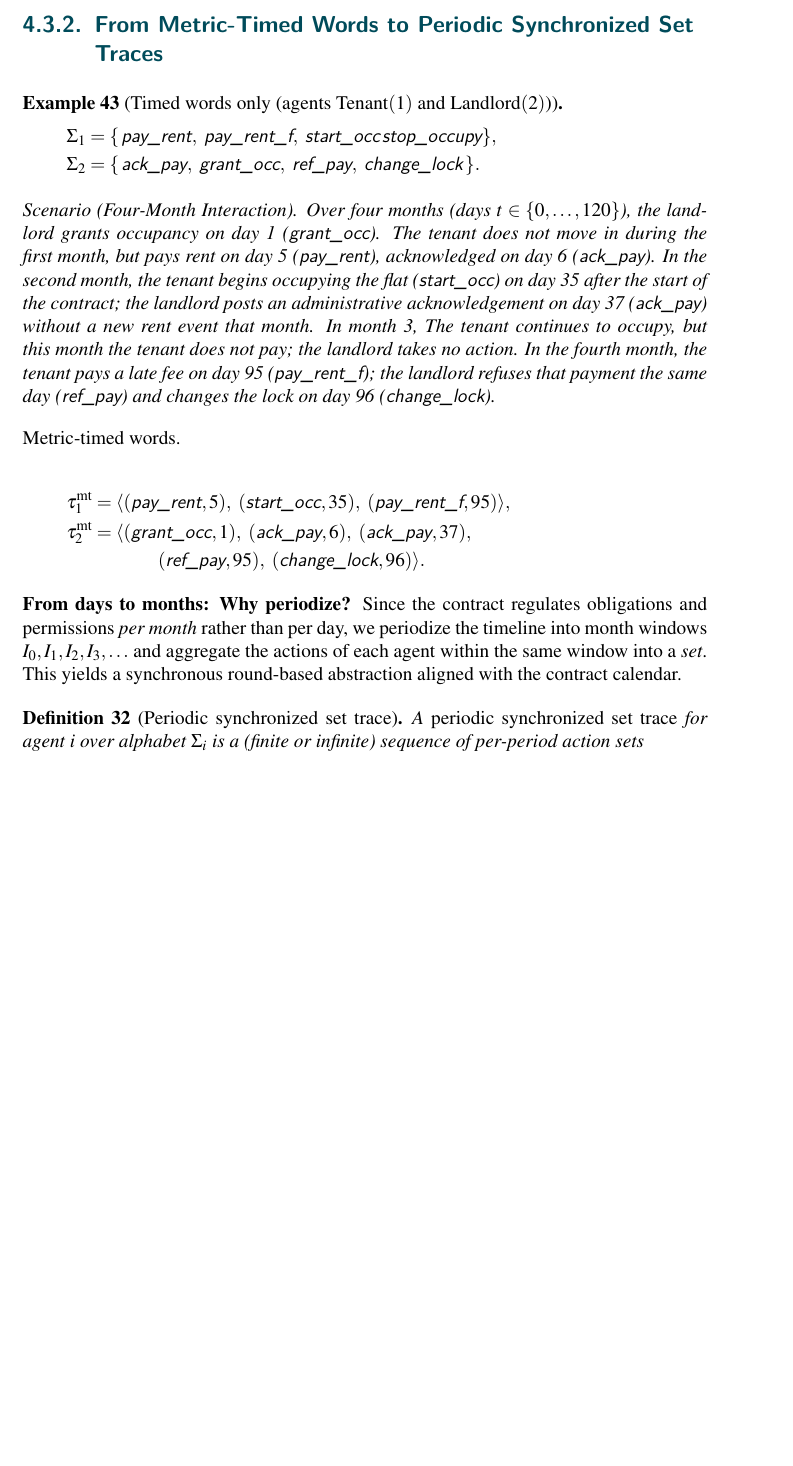
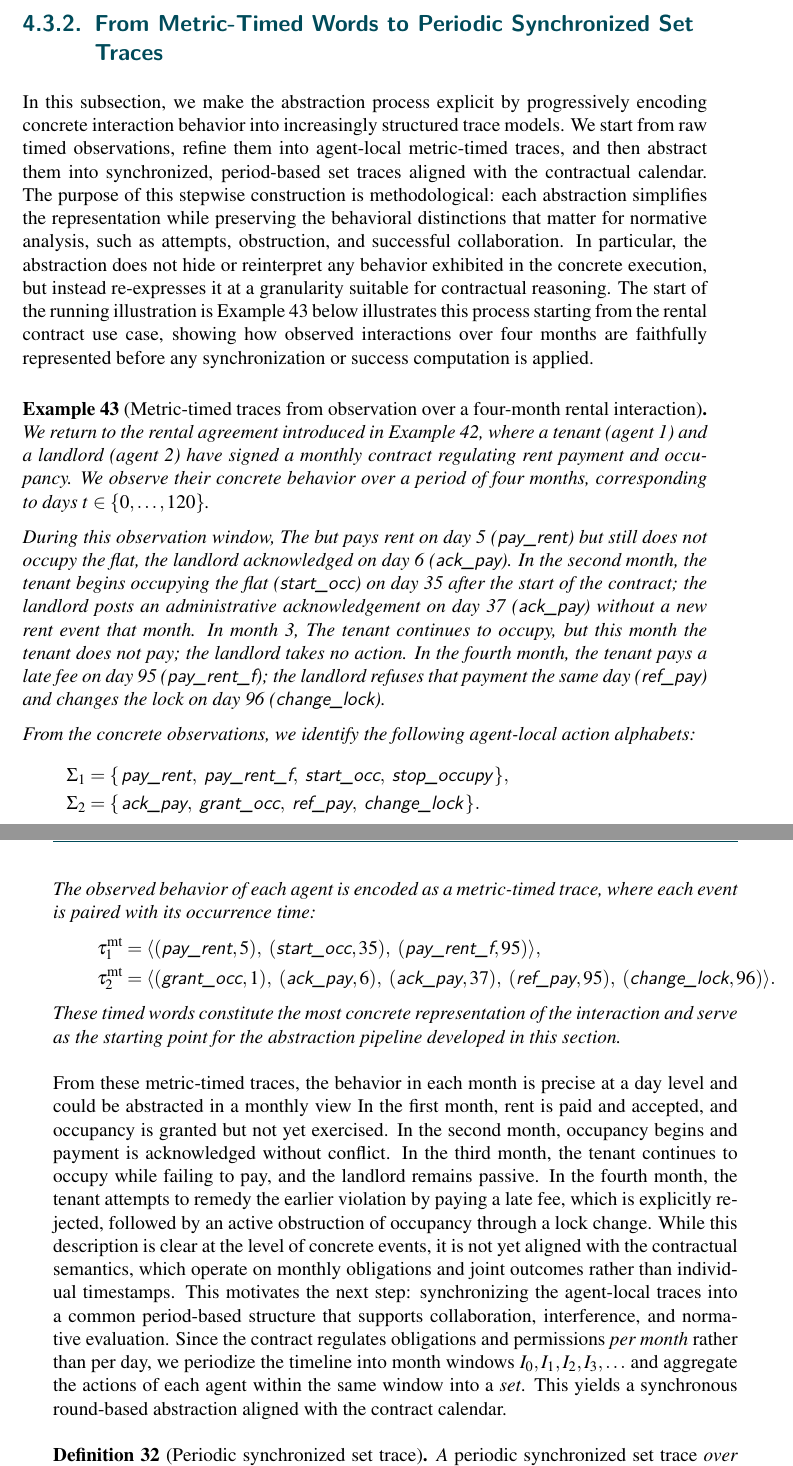
Before and after one commit to khrrzkrm/chap2, a LaTeX thesis (thesis/thesis.tex, which reads thesis/chaptermonitor.tex): part of page 107 of 140 before the commit and two parts of pages 107 and 108 of 140 after it, the two joined at a grey line, cut so that both start at the same text, the shorter picture padded with empty space. Compiled offline with pdfLaTeX.

Commit message:
polishing

```diff
--- a/thesis/chaptermonitor.tex
+++ b/thesis/chaptermonitor.tex
@@ -327,43 +327,54 @@ The choice of synchronization is not cosmetic. It clarifies what constitutes fea
 
   \subsection{From Metric-Timed Words to Periodic Synchronized Set Traces}
 
-  \begin{example}[Timed words only (agents Tenant$(1)$ and Landlord$(2)$)]
+  In this subsection, we make the abstraction process explicit by progressively encoding concrete interaction behavior into increasingly structured trace models. We start from raw timed observations, refine them into agent-local metric-timed traces, and then abstract them into synchronized, period-based set traces aligned with the contractual calendar.
+  The purpose of this stepwise construction is methodological: each abstraction simplifies the representation while preserving the behavioral distinctions that matter for normative analysis, such as attempts, obstruction, and successful collaboration.
+   In particular, the abstraction does not hide or reinterpret any behavior exhibited in the concrete execution, but instead re-expresses it at a granularity suitable for contractual reasoning.
+   The start of the running illustration is Example~\ref{ex:timed-words-only} below illustrates this process starting from the rental contract use case, showing how observed interactions over four months are faithfully represented before any synchronization or success computation is applied.
+
+
+
+   \begin{example}[Metric-timed traces from observation over a four-month rental interaction]
     \label{ex:timed-words-only}
-  \[
-  \begin{aligned}
-  \Sig{1}&=\{\,\textsf{pay\_rent},\ \textsf{pay\_rent\_f},\ \textsf{start\_occ}\, \textsf{stop\_occupy}\},\\
-  \Sig{2}&=\{\,\textsf{ack\_pay},\ \textsf{grant\_occ},\ \textsf{ref\_pay},\ \textsf{change\_lock}\,\}.
-  \end{aligned}
-  \]
+    We return to the rental agreement introduced in Example~\ref{ME}, where a tenant (agent~1) and a landlord (agent~2) have signed a monthly contract regulating rent payment and occupancy.
+    We observe their concrete behavior over a period of four months, corresponding to days $t\in\{0,\dots,120\}$.
 
-  \noindent\textit{Scenario (Four-Month Interaction).}
-  Over four months (days $t\in\{0,\dots,120\}$), the landlord grants occupancy on day~1
-  (\textsf{grant\_occ}). The tenant does not move in during the first month, but pays rent
-  on day~5 (\textsf{pay\_rent}), acknowledged on day~6 (\textsf{ack\_pay}). In the second month, the tenant
+    During this observation window, The but pays rent
+    on day~5 (\textsf{pay\_rent}) but still does not occupy the flat, the landlord acknowledged on day~6 (\textsf{ack\_pay}). In the second month, the tenant
     begins occupying the flat (\textsf{start\_occ}) on day~35 after the start of the contract; the landlord posts an administrative
     acknowledgement on day~37 (\textsf{ack\_pay}) without a new rent event that month. In month~3,
     The tenant continues to occupy, but this month the tenant does not pay; the landlord takes no action. In the fourth month, the
     tenant pays a late fee on day~95 (\textsf{pay\_rent\_f}); the landlord refuses that payment the
     same day (\textsf{ref\_pay}) and changes the lock on day~96 (\textsf{change\_lock}).
 
-  \medskip
-  \noindent\defn{Metric-timed words.}
-
+    From the concrete observations, we identify the following agent-local action alphabets:
     \[
       \begin{aligned}
-  \taumt_{1}&=\trace{(\textsf{pay\_rent},5),\ (\textsf{start\_occ},35),\ (\textsf{pay\_rent\_f},95)},\\
-  \taumt_{2}&=\trace{(\textsf{grant\_occ},1),\ (\textsf{ack\_pay},6),\ (\textsf{ack\_pay},37),\\
-             &\hspace{3.4em}(\textsf{ref\_pay},95),\ (\textsf{change\_lock},96)}.
+      \Sigma_1 &= \{\,\textsf{pay\_rent},\ \textsf{pay\_rent\_f},\ \textsf{start\_occ},\ \textsf{stop\_occupy}\,\},\\
+      \Sigma_2 &= \{\,\textsf{ack\_pay},\ \textsf{grant\_occ},\ \textsf{ref\_pay},\ \textsf{change\_lock}\,\}.
       \end{aligned}
     \]
+
+    The observed behavior of each agent is encoded as a metric-timed trace, where each event is paired with its occurrence time:
+    \[
+    \begin{aligned}
+    \taumt_{1}
+    &=\trace{(\textsf{pay\_rent},5),\ (\textsf{start\_occ},35),\ (\textsf{pay\_rent\_f},95)},\\
+    \taumt_{2}
+    &=\trace{(\textsf{grant\_occ},1),\ (\textsf{ack\_pay},6),\ (\textsf{ack\_pay},37),\ (\textsf{ref\_pay},95),\ (\textsf{change\_lock},96)}.
+    \end{aligned}
+    \]
+    These timed words constitute the most concrete representation of the interaction and serve as the starting point for the abstraction pipeline developed in this section.
     \end{example}
 
-  \noindent\textbf{From days to months: Why periodize?}
+  From these metric-timed traces, the behavior in each month is precise at a day level and could be abstracted in a monthly view In the first month, rent is paid and accepted, and occupancy is granted but not yet exercised. In the second month, occupancy begins and payment is acknowledged without conflict.
+  In the third month, the tenant continues to occupy while failing to pay, and the landlord remains passive.
+  In the fourth month, the tenant attempts to remedy the earlier violation by paying a late fee, which is explicitly rejected, followed by an active obstruction of occupancy through a lock change.
+  While this description is clear at the level of concrete events, it is not yet aligned with the contractual semantics, which operate on monthly obligations and joint outcomes rather than individual timestamps. This motivates the next step: synchronizing the agent-local traces into a common period-based structure that supports collaboration, interference, and normative evaluation.
   Since the contract regulates obligations and permissions \emph{per month} rather than per day, we periodize
   the timeline into month windows $\Ik{0},\Ik{1},\Ik{2},\Ik{3},\ldots$ and aggregate the actions of each agent
   within the same window into a \emph{set}. This yields a synchronous round-based abstraction aligned with the contract calendar.
 
   \begin{definition}[Periodic synchronized set trace]
-  A \defn{periodic synchronized set trace} for agent $i$ over alphabet $\Sig{i}$ is a (finite or infinite)
-  sequence of per-period action sets
+  A \defn{periodic synchronized set trace} over an alphabet $\Sigma^i$ for agent $i$ over a global clock with a fixed Period is sequence of sets of actions, i.e
   \[
```
Also changed, not shown: thesis/traces.tex (+1 -1 lines), thesis/chaptermonitor.tex (8 more changed lines). Lines whose indentation alone changed are shown as unchanged.
